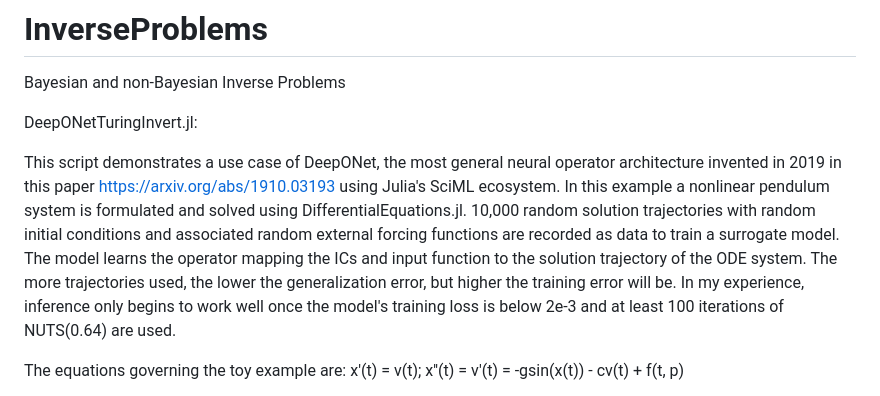
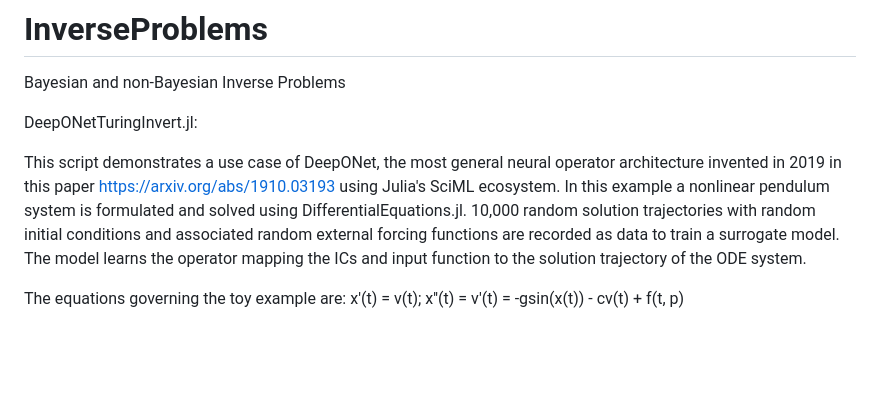
Before and after one commit to ryan-d-graham/InverseProblems, a Markdown page: README.md, the part around the change. Rendered like a GitHub page; blank space fills up the shorter version.

```diff
--- a/README.md
+++ b/README.md
@@ -7,8 +7,7 @@ This script demonstrates a use case of DeepONet, the most general neural operato
 using Julia's SciML ecosystem.
 In this example a nonlinear pendulum system is formulated and solved using DifferentialEquations.jl. 10,000 random solution trajectories with random initial conditions
 and associated random external forcing functions are recorded as data to train a surrogate model. The model learns the operator mapping the ICs and input
-function to the solution trajectory of the ODE system. The more trajectories used, the lower the generalization error, but higher the training error will be.
-In my experience, inference only begins to work well once the model's training loss is below 2e-3 and at least 100 iterations of NUTS(0.64) are used.
+function to the solution trajectory of the ODE system.
 
 The equations governing the toy example are:
 x'(t) = v(t); x''(t) = v'(t) = -gsin(x(t)) - cv(t) + f(t, p)
```
